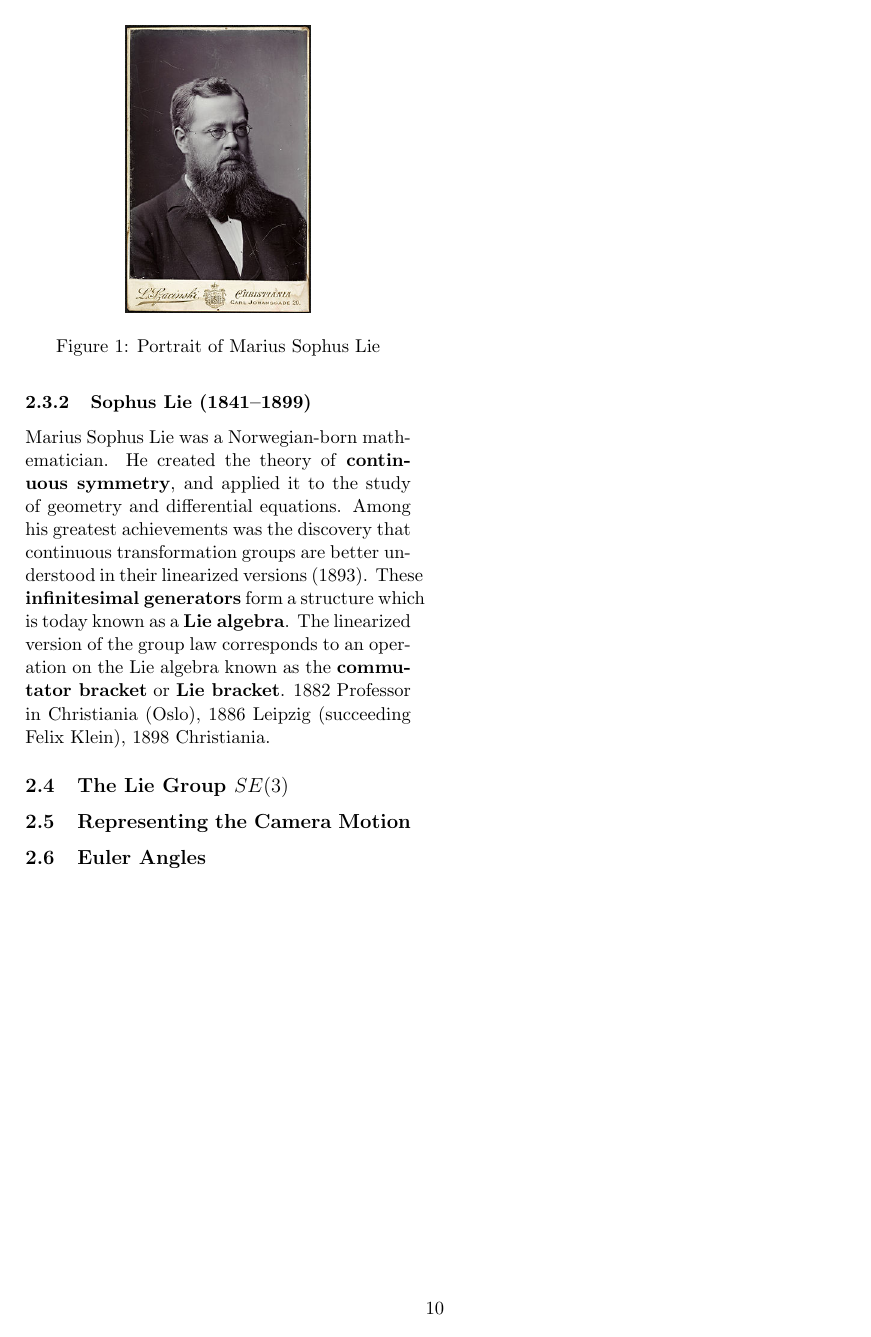
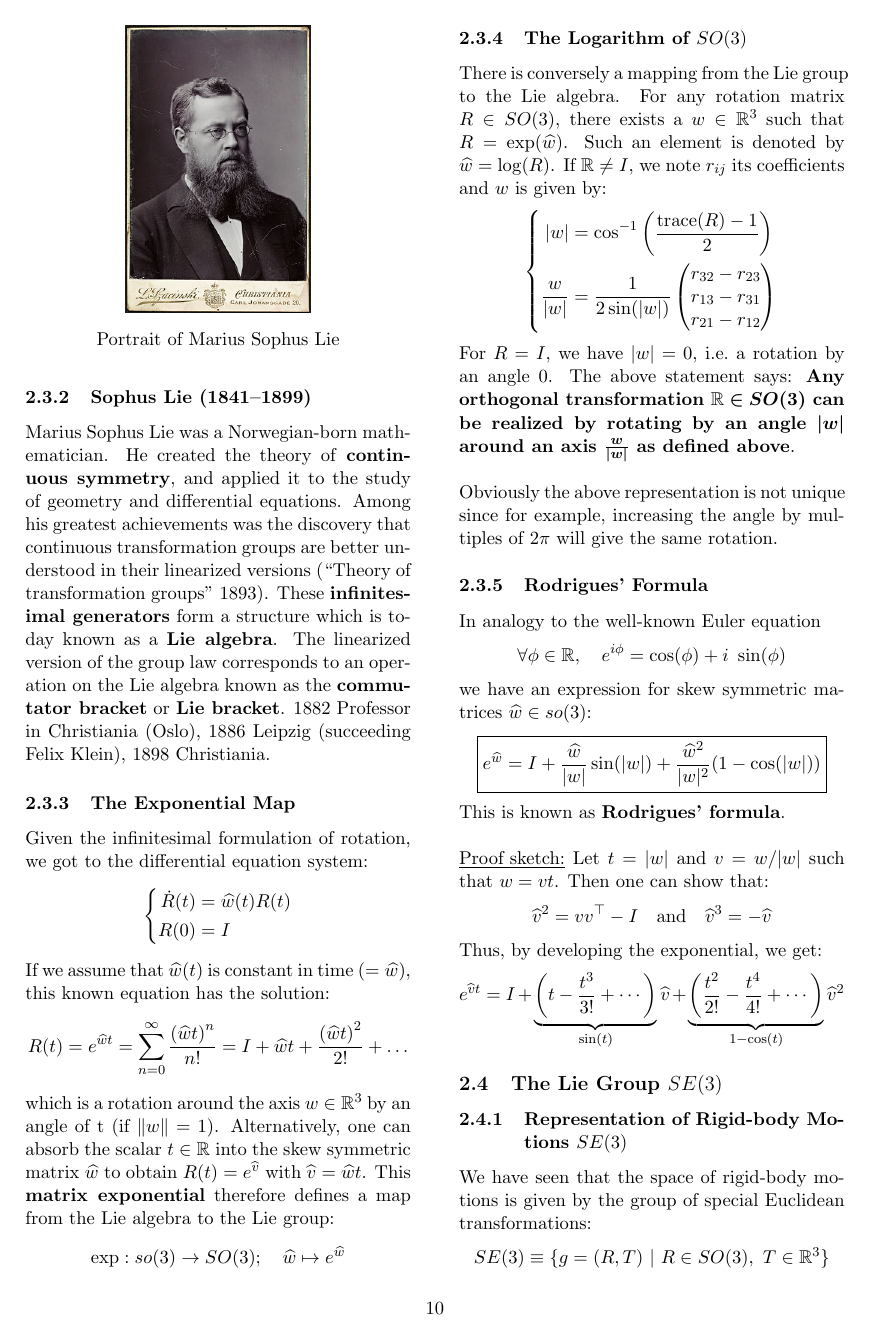
Before and after one commit to mpizenberg/multiple-view-geometry, a LaTeX document (main.tex, which reads 02_representing_moving_scene.tex): page 10 of 10 before the commit and page 10 of 11 after it. Compiled offline with pdfLaTeX.

Commit message:
End of video 3 (Lie algebras)

```diff
--- a/02_representing_moving_scene.tex
+++ b/02_representing_moving_scene.tex
@@ -208,14 +208,15 @@ One can define the \textbf{Lie bracket}
 \begin{figure}[ht]
 \centering
 \includegraphics[width=10em]{img/sophus_lie.jpg}
-\caption{Portrait of Marius Sophus Lie}
+\caption*{Portrait of Marius Sophus Lie}
 \end{figure}
 
 Marius Sophus Lie was a Norwegian-born mathematician.
 He created the theory of \textbf{continuous symmetry}, and applied it to
 the study of geometry and differential equations. Among his greatest
 achievements was the discovery that continuous transformation
-groups are better understood in their linearized versions (1893).
+groups are better understood in their linearized versions
+(``Theory of transformation groups'' 1893).
 These \textbf{infinitesimal generators} form a structure which is today
 known as a \textbf{Lie algebra}. The linearized version of the group law
 corresponds to an operation on the Lie algebra known as
@@ -225,5 +226,96 @@ the \textbf{commutator bracket} or \textbf{Lie bracket}.
 1898 Christiania.
 
 
+\subsubsection{The Exponential Map}
+\label{ssub:the_exponential_map}
+
+Given the infinitesimal formulation of rotation,
+we got to the differential equation system:
+	\[\left\{ \begin{aligned}
+		\dot{R}(t) &= \widehat{w}(t)R(t) \\
+		R(0) &= I \\
+	\end{aligned}\right.\]
+
+If we assume that $\widehat{w}(t)$ is constant in time ($=\widehat{w}$),
+this known equation has the solution:
+	\[R(t) = e^{\widehat{w}t}
+		= \sum_{n=0}^{\infty} \frac{{(\widehat{w}t)}^n }{n!}
+		= I + \widehat{w}t + \frac{{(\widehat{w}t)}^2 }{2!} + \ldots \]
+
+which is a rotation around the axis $w \in \R^3$
+by an angle of t (if $\|w\| = 1$). Alternatively, one can absorb
+the scalar $t \in \R$ into the skew  symmetric matrix $\widehat{w}$
+to obtain $R(t) = e^{\widehat{v}}$ with $\widehat{v} = \widehat{w}t$.
+This \textbf{matrix exponential} therefore defines a map from
+the Lie algebra to the Lie group:
+	\[\exp : so(3) \rightarrow SO(3);\quad \widehat{w}\mapsto e^{\widehat{w}}\]
+
+
+\subsubsection{The Logarithm of $SO(3)$}
+\label{ssub:the_logarithm_of_so_3_}
+
+There is conversely a mapping from the Lie group to the Lie algebra.
+For any rotation matrix $R \in SO(3)$, there exists a $w \in \R^3$
+such that $R = \exp(\widehat{w})$. Such an element is denoted by
+$\widehat{w} = \log(R)$. If $\R \ne I$, we note $r_{ij}$ its coefficients
+and $w$ is given by:
+	\[\left\{ \begin{aligned}
+		|w| &= \inv{\cos}\left(\frac{\text{trace}(R)-1}{2}\right)\\
+		\frac{w}{|w|} &= \frac{1}{2\sin(|w|)}
+			\begin{pmatrix}
+				r_{32} - r_{23} \\
+				r_{13} - r_{31} \\
+				r_{21} - r_{12} \\
+			\end{pmatrix}
+	\end{aligned}\right.\]
+
+For $R = I$, we have $|w| = 0$, i.e.\ a rotation by an angle 0.
+The above statement says:
+\textbf{Any orthogonal transformation $\bm{\R \in SO(3)}$ can be realized
+by rotating by an angle $\bm{|w|}$ around an axis
+$\bm{\frac{w}{|w|}}$ as defined above}.\\
+
+Obviously the above representation is not unique since for example,
+increasing the angle by multiples of $2\pi$ will give the same rotation.
+
+
+\subsubsection{Rodrigues' Formula}
+\label{ssub:rodrigues_formula}
+
+In analogy to the well-known Euler equation
+	\[\forall \phi \in \R, \quad  e^{i\phi} = \cos(\phi) + i\ \sin(\phi)\]
+
+we have an expression for skew symmetric matrices $\widehat{w} \in so(3)$:
+	\[\boxed{
+	e^{\widehat{w}} = I + \frac{\widehat{w}}{|w|} \sin(|w|)
+		+ \frac{\widehat{w}^2}{|w|^2} (1 - \cos(|w|))}\]
+
+This is known as \textbf{Rodrigues' formula}.\\
+
+\underline{Proof sketch:}
+Let $t = |w|$ and $v = w/|w|$ such that $w = vt$. Then one can show that:
+	\[\widehat{v}^2 = v\tr{v} - I \quad
+	\text{and}\quad \widehat{v}^3 = -\widehat{v}\]
+Thus, by developing the exponential, we get:
+	\[e^{\widehat{v}t} = I +
+		\underbrace{\left( t - \frac{t^3}{3!} + \cdots \right)}_{\sin(t)}\widehat{v}
+	+ \underbrace{\left(\frac{t^2}{2!}-\frac{t^4}{4!}+\cdots \right)}_{1-\cos(t)}
+		\widehat{v}^2\]
+
+
 \subsection{The Lie Group $SE(3)$}
 \label{sub:the_lie_group_se_3_}
+
+
+\subsubsection{Representation of Rigid-body Motions $SE(3)$}
+\label{ssub:representation_of_rigid_body_motions_se_3_}
+
+We have seen that the space of rigid-body motions is given by
+the group of special Euclidean transformations:
+	\[SE(3) \equiv \{ g = (R,T)\ |\ R \in SO(3),\ T \in \R^3\}\]
+In homogeneous coordinates:
+	\[\boxed{SE(3) \equiv
+	\left\{ g = \begin{pmatrix}
+		R & T \\
+		0 & 1 \\
+	\end{pmatrix}\ \middle|\ R \in SO(3), T \in \R^3\right\}}\]
--- a/main.tex
+++ b/main.tex
@@ -1,9 +1,11 @@
 \documentclass[11pt,a4paper]{article}
+
 \usepackage[margin={2cm,2cm}]{geometry}
 \setlength{\columnsep}{1cm}
 \setlength{\parindent}{0pt}
-\usepackage{float}
+
 \usepackage{graphics}
+\usepackage{caption} % to use \caption*
 \usepackage{mymaths}
 \usepackage{mytext}
 
```
Also changed, not shown: 02_representing_moving_scene.tex (59 more changed lines).
